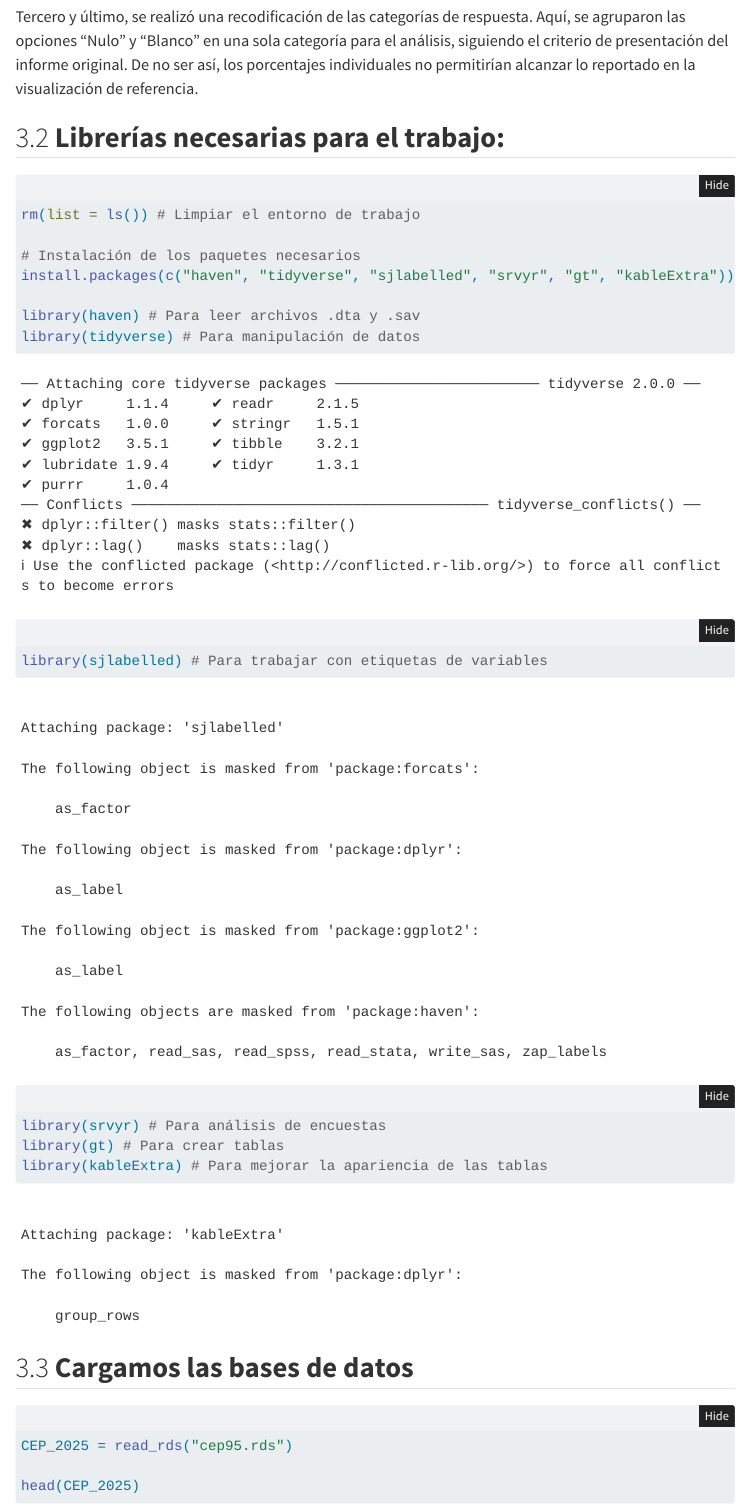
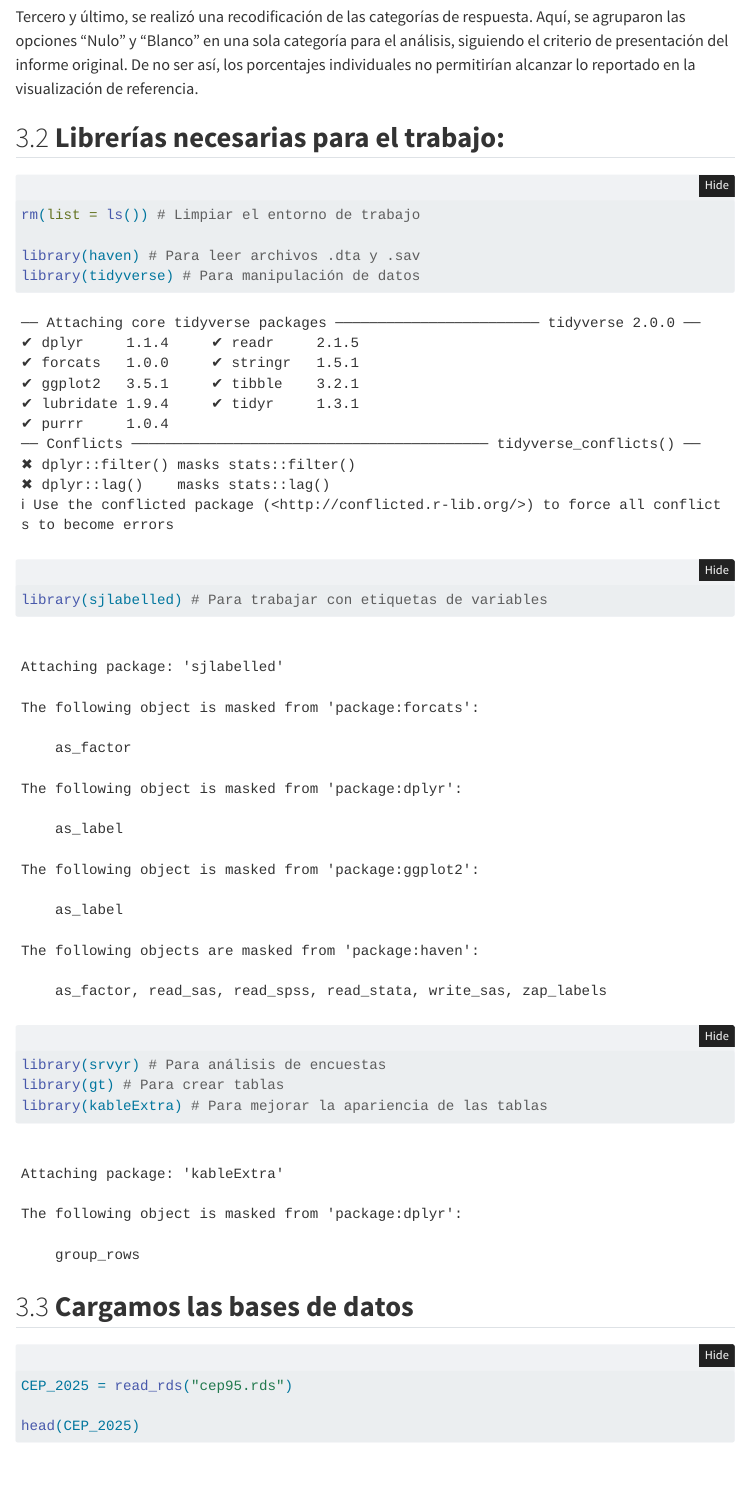
Before and after one commit to santacruzamalia/Trabajo-1.-Cs.-Social-Abierta, a Quarto document (Proceso/Trabajo-1.qmd): the page in a window 1100 px wide, from 1510 px down. Rendered offline with R 4.5, knitr and Pandoc in place of Quarto, with nearby package versions; folded parts are opened; some code elsewhere in the file could not run offline; menus at the side of the page are left out.

Commit message:
Se borró linea de código de "install.packages"

````diff
--- a/Proceso/Trabajo-1.qmd
+++ b/Proceso/Trabajo-1.qmd
@@ -43,9 +43,6 @@ Tercero y último, se realizó una recodificación de las categorías de respues
 ```{r}
 
 rm(list = ls()) # Limpiar el entorno de trabajo
-
-# Instalación de los paquetes necesarios
-install.packages(c("haven", "tidyverse", "sjlabelled", "srvyr", "gt", "kableExtra"))
 
 library(haven) # Para leer archivos .dta y .sav
 library(tidyverse) # Para manipulación de datos
````
